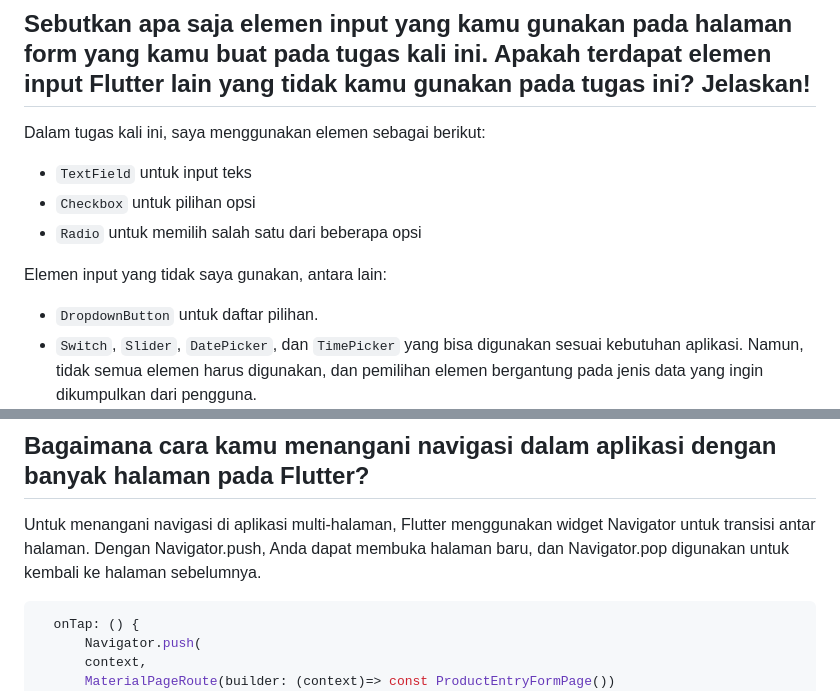
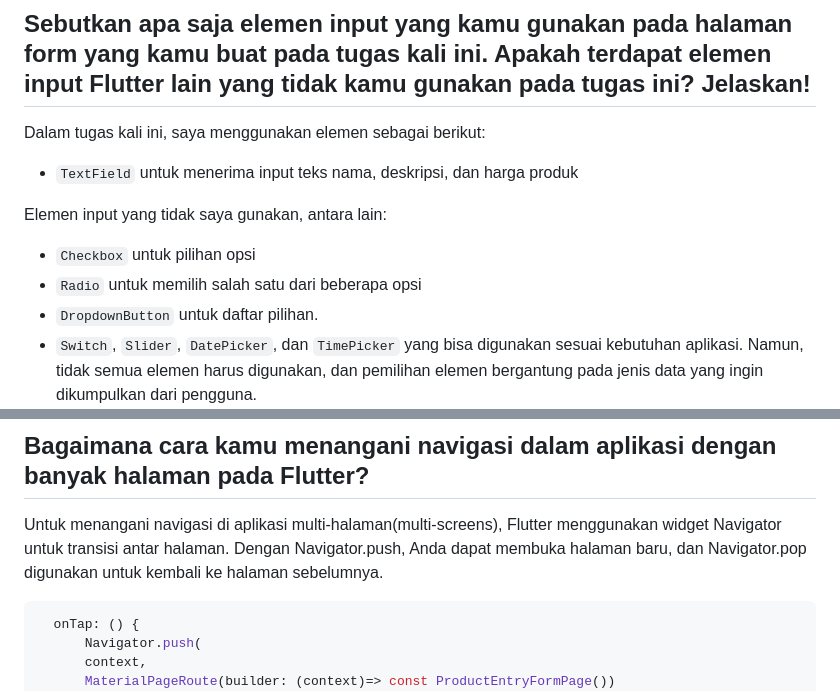
Before and after one commit to agustinisridewi/thrift-click-mobile, a Markdown page: README.md, 2 parts joined by grey strips. GitHub-like rendering; folded sections open.

Commit message:
update readme Tugas 8

````diff
--- a/README.md
+++ b/README.md
@@ -187,11 +187,11 @@ Di Flutter, **Column** dan **Row** adalah widget tata letak yang digunakan untuk
 
 ## Sebutkan apa saja elemen input yang kamu gunakan pada halaman form yang kamu buat pada tugas kali ini. Apakah terdapat elemen input Flutter lain yang tidak kamu gunakan pada tugas ini? Jelaskan!
 Dalam tugas kali ini, saya menggunakan elemen sebagai berikut:
-- `TextField` untuk input teks
+- `TextField` untuk menerima input teks nama, deskripsi, dan harga produk
+
+Elemen input yang tidak saya gunakan, antara lain:
 - `Checkbox` untuk pilihan opsi
 -  `Radio` untuk memilih salah satu dari beberapa opsi
-
-Elemen input yang tidak saya gunakan, antara lain:
 - `DropdownButton` untuk daftar pilihan.
 - `Switch`, `Slider`, `DatePicker`, dan `TimePicker` yang bisa digunakan sesuai kebutuhan aplikasi. Namun, tidak semua elemen harus digunakan, dan pemilihan elemen bergantung pada jenis data yang ingin dikumpulkan dari pengguna.
 
@@ -214,7 +214,7 @@ Flutter menyediakan `ThemeData` dalam widget `MaterialApp` untuk mengatur tema a
 ```
 
 ## Bagaimana cara kamu menangani navigasi dalam aplikasi dengan banyak halaman pada Flutter?
-Untuk menangani navigasi di aplikasi multi-halaman, Flutter menggunakan widget Navigator untuk transisi antar halaman. Dengan Navigator.push, Anda dapat membuka halaman baru, dan Navigator.pop digunakan untuk kembali ke halaman sebelumnya.
+Untuk menangani navigasi di aplikasi multi-halaman(multi-screens), Flutter menggunakan widget Navigator untuk transisi antar halaman. Dengan Navigator.push, Anda dapat membuka halaman baru, dan Navigator.pop digunakan untuk kembali ke halaman sebelumnya.
 
 ```dart
   onTap: () {
````
